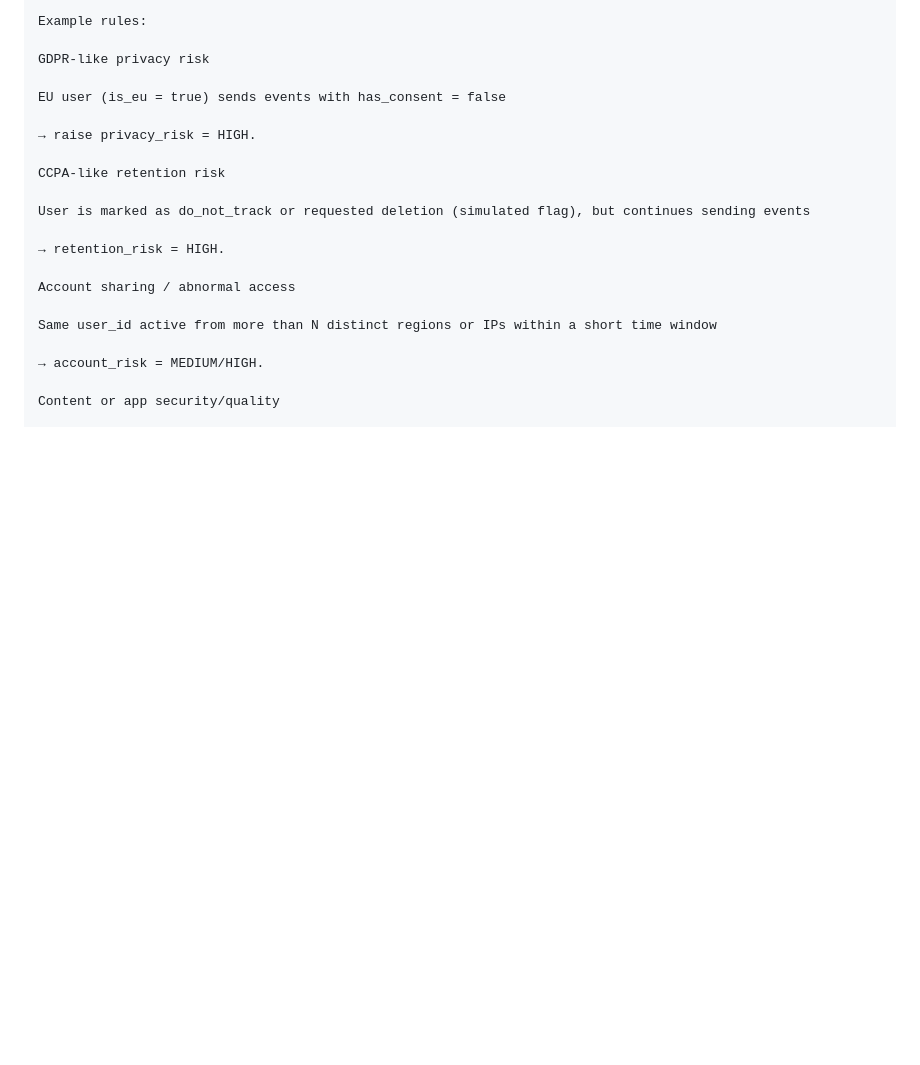
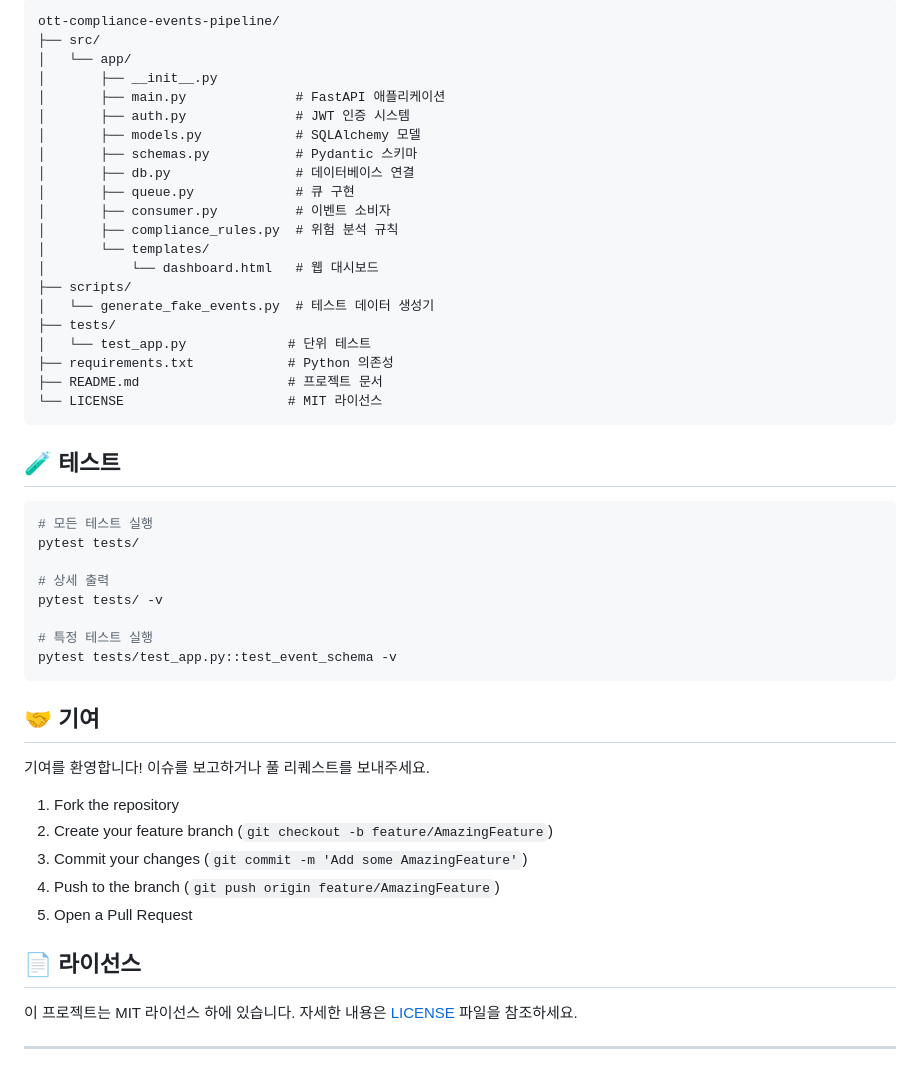
Before and after one commit to deokhwajeong/ott-compliance-events-pipeline, a Markdown page: README.md, the part around one of its changes. Rendered like a GitHub page; blank space fills up the shorter version.

````diff
--- a/README.md
+++ b/README.md
@@ -85,23 +219,54 @@ The first version uses a simple rule-based engine implemented in compliance_rule
 
-Example rules:
+```
+ott-compliance-events-pipeline/
+├── src/
+│   └── app/
+│       ├── __init__.py
+│       ├── main.py              # FastAPI 애플리케이션
+│       ├── auth.py              # JWT 인증 시스템
+│       ├── models.py            # SQLAlchemy 모델
+│       ├── schemas.py           # Pydantic 스키마
+│       ├── db.py                # 데이터베이스 연결
+│       ├── queue.py             # 큐 구현
+│       ├── consumer.py          # 이벤트 소비자
+│       ├── compliance_rules.py  # 위험 분석 규칙
+│       └── templates/
+│           └── dashboard.html   # 웹 대시보드
+├── scripts/
+│   └── generate_fake_events.py  # 테스트 데이터 생성기
+├── tests/
+│   └── test_app.py             # 단위 테스트
+├── requirements.txt            # Python 의존성
+├── README.md                   # 프로젝트 문서
+└── LICENSE                     # MIT 라이선스
+```
 
-GDPR-like privacy risk
+## 🧪 테스트
 
-EU user (is_eu = true) sends events with has_consent = false
+```bash
+# 모든 테스트 실행
+pytest tests/
 
-→ raise privacy_risk = HIGH.
+# 상세 출력
+pytest tests/ -v
 
-CCPA-like retention risk
+# 특정 테스트 실행
+pytest tests/test_app.py::test_event_schema -v
+```
 
-User is marked as do_not_track or requested deletion (simulated flag), but continues sending events
+## 🤝 기여
 
-→ retention_risk = HIGH.
+기여를 환영합니다! 이슈를 보고하거나 풀 리퀘스트를 보내주세요.
 
-Account sharing / abnormal access
+1. Fork the repository
+2. Create your feature branch (`git checkout -b feature/AmazingFeature`)
+3. Commit your changes (`git commit -m 'Add some AmazingFeature'`)
+4. Push to the branch (`git push origin feature/AmazingFeature`)
+5. Open a Pull Request
 
-Same user_id active from more than N distinct regions or IPs within a short time window
+## 📄 라이선스
 
-→ account_risk = MEDIUM/HIGH.
+이 프로젝트는 MIT 라이선스 하에 있습니다. 자세한 내용은 [LICENSE](LICENSE) 파일을 참조하세요.
 
-Content or app security/quality
+---
 
````
Also changed, not shown: other parts of README.md (+183 -190 lines).
